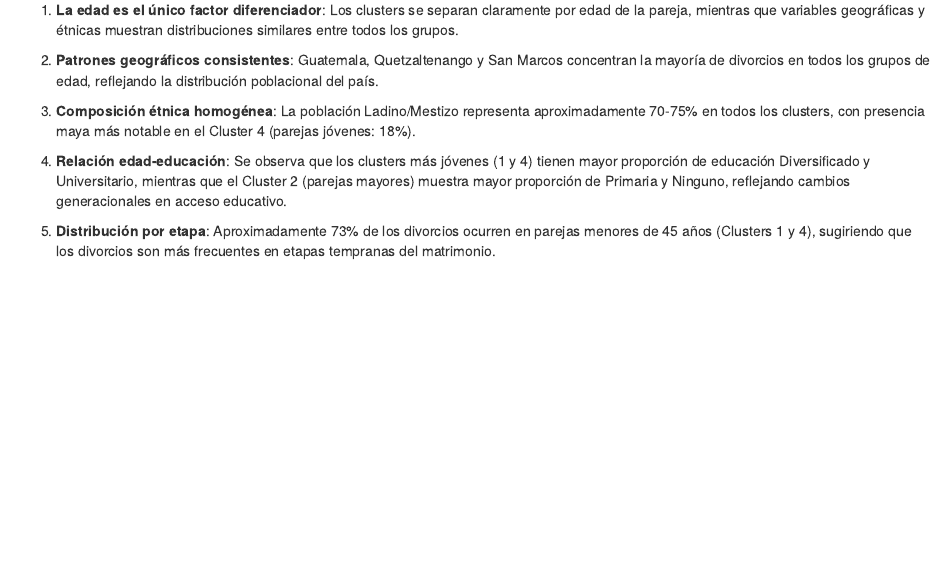
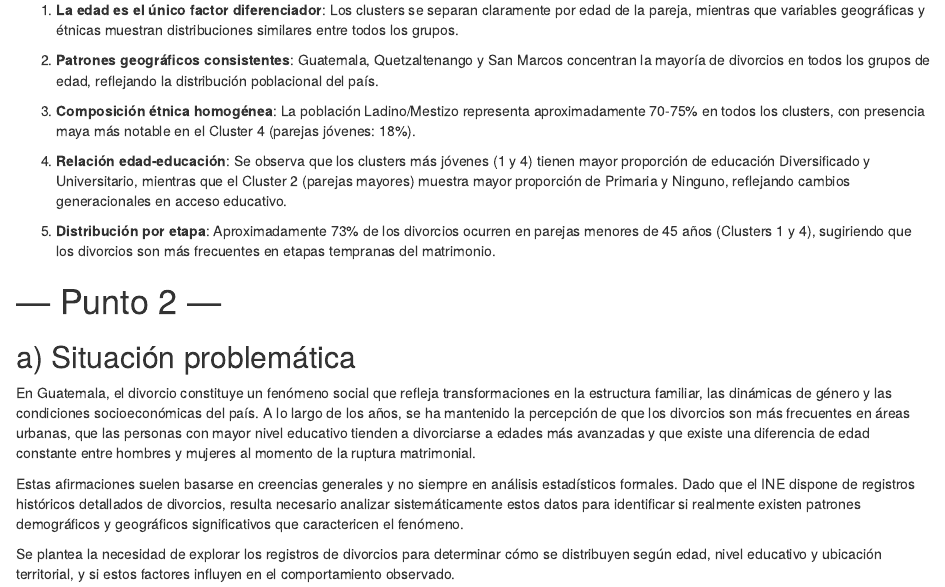
Before and after one commit to hadelacruz/proyecto1-analisis-exploratorio, an R Markdown document (Proyecto1.Rmd): the page in a window 1100 px wide, from 1920 px down. Rendered offline with R 4.5, knitr and Pandoc, with nearby package versions; some code elsewhere in the file could not run offline; column names are cleaned by a stand-in for the janitor package.

Commit message:
Punto 2, inciso a

```diff
--- a/Proyecto1.Rmd
+++ b/Proyecto1.Rmd
@@ -813,3 +813,17 @@ El análisis de k-means (k=4) identificó cuatro perfiles de edad distintos en l
 4. **Relación edad-educación**: Se observa que los clusters más jóvenes (1 y 4) tienen mayor proporción de educación Diversificado y Universitario, mientras que el Cluster 2 (parejas mayores) muestra mayor proporción de Primaria y Ninguno, reflejando cambios generacionales en acceso educativo.
 
 5. **Distribución por etapa**: Aproximadamente 73% de los divorcios ocurren en parejas menores de 45 años (Clusters 1 y 4), sugiriendo que los divorcios son más frecuentes en etapas tempranas del matrimonio.
+
+
+
+# --- Punto 2 ---
+
+## a) Situación problemática
+
+En Guatemala, el divorcio constituye un fenómeno social que refleja transformaciones en la estructura familiar, las dinámicas de género y las condiciones socioeconómicas del país. A lo largo de los años, se ha mantenido la percepción de que los divorcios son más frecuentes en áreas urbanas, que las personas con mayor nivel educativo tienden a divorciarse a edades más avanzadas y que existe una diferencia de edad constante entre hombres y mujeres al momento de la ruptura matrimonial.
+
+Estas afirmaciones suelen basarse en creencias generales y no siempre en análisis estadísticos formales. Dado que el INE dispone de registros históricos detallados de divorcios, resulta necesario analizar sistemáticamente estos datos para identificar si realmente existen patrones demográficos y geográficos significativos que caractericen el fenómeno.
+
+Se plantea la necesidad de explorar los registros de divorcios para determinar cómo se distribuyen según edad, nivel educativo y ubicación territorial, y si estos factores influyen en el comportamiento observado.
+
+---
```
